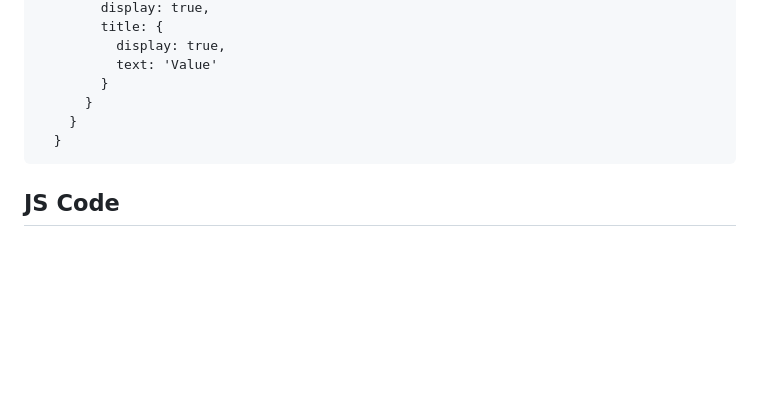
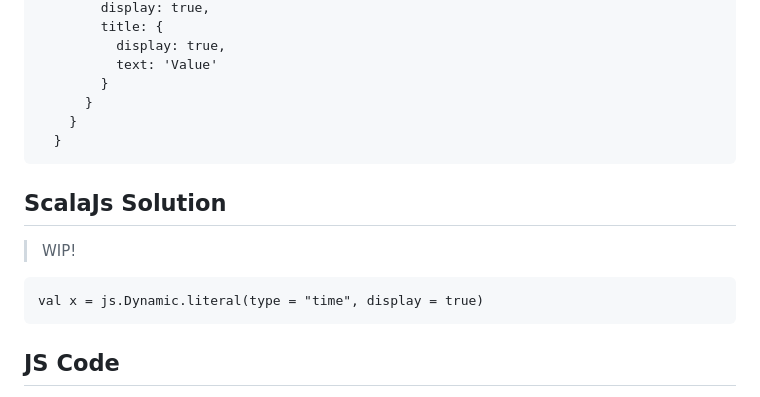
Before and after one commit to objektwerks/scalablytyped, a Markdown page: README.md, the part around the change. Rendered like a GitHub page; blank space fills up the shorter version.

````diff
--- a/README.md
+++ b/README.md
@@ -65,6 +65,13 @@ JS Solution
   }
 ```
 
+ScalaJs Solution
+----------------
+>WIP!
+```
+val x = js.Dynamic.literal(type = "time", display = true)
+```
+
 JS Code
 -------
 >The ```Invalid scale configuration for scale: xAxes | yAxes``` error is thrown in the code below:
````
